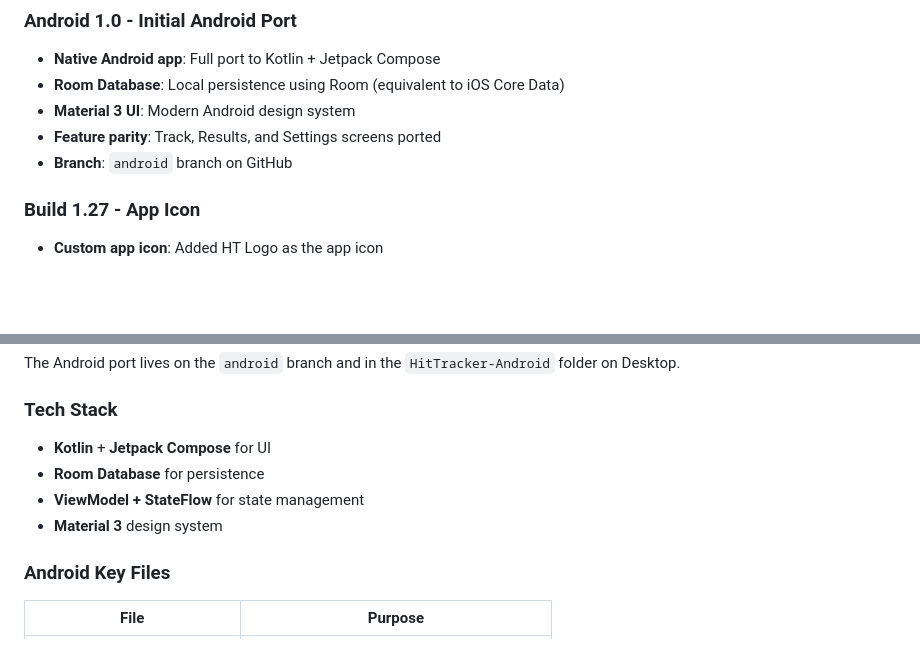
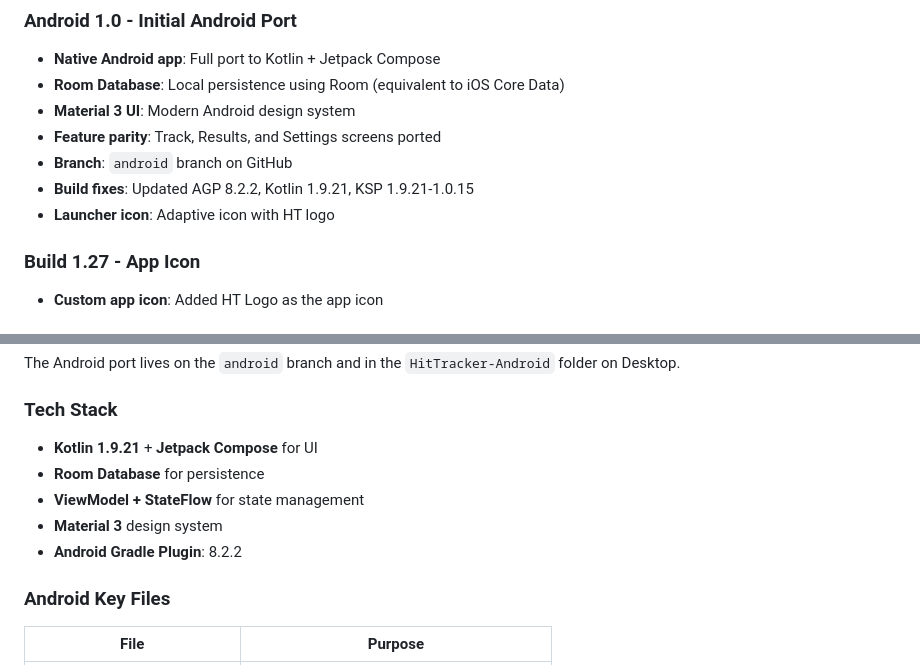
Before and after one commit to chrisfore/HitTracker, a Markdown page: UPDATE.md, 2 parts joined by grey strips. Rendered like a GitHub page; blank space fills up the shorter version.

Commit message:
Update docs with Android build fixes
Co-Authored-By: Claude Opus 4.5 <noreply@anthropic.com>

```diff
--- a/UPDATE.md
+++ b/UPDATE.md
@@ -14,6 +14,8 @@ HitTracker is an app for tracking softball hits against opponent teams. Users sc
 - **Material 3 UI**: Modern Android design system
 - **Feature parity**: Track, Results, and Settings screens ported
 - **Branch**: `android` branch on GitHub
+- **Build fixes**: Updated AGP 8.2.2, Kotlin 1.9.21, KSP 1.9.21-1.0.15
+- **Launcher icon**: Adaptive icon with HT logo
 
 ### Build 1.27 - App Icon
 - **Custom app icon**: Added HT Logo as the app icon
@@ -147,10 +149,11 @@ xcrun simctl launch "iPhone 17 Pro" com.cfore.hittracker
 The Android port lives on the `android` branch and in the `HitTracker-Android` folder on Desktop.
 
 ### Tech Stack
-- **Kotlin** + **Jetpack Compose** for UI
+- **Kotlin 1.9.21** + **Jetpack Compose** for UI
 - **Room Database** for persistence
 - **ViewModel + StateFlow** for state management
 - **Material 3** design system
+- **Android Gradle Plugin**: 8.2.2
 
 ### Android Key Files
 
```
